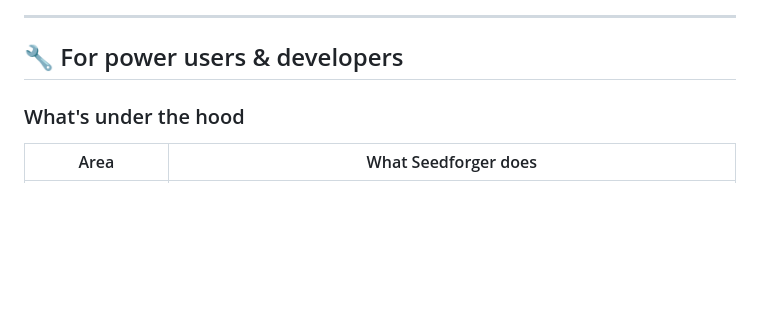
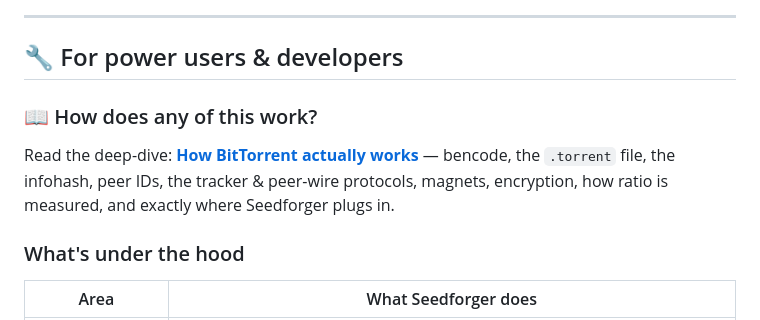
Before and after one commit to Guillain-RDCDE/Seedforger, a Markdown page: README.md, the part around the change. GitHub-like rendering; blank space fills up the shorter version.

```diff
--- a/README.md
+++ b/README.md
@@ -51,6 +51,9 @@ It works **independently of your torrent client** — you don't even need one in
 ---
 
 ## 🔧 For power users & developers
+
+### 📖 How does any of this work?
+Read the deep-dive: **[How BitTorrent actually works](docs/how-bittorrent-works.md)** — bencode, the `.torrent` file, the infohash, peer IDs, the tracker & peer-wire protocols, magnets, encryption, how ratio is measured, and exactly where Seedforger plugs in.
 
 ### What's under the hood
 | Area | What Seedforger does |
```
Also changed, not shown: docs/how-bittorrent-works.md (added, +406 -0 lines).
